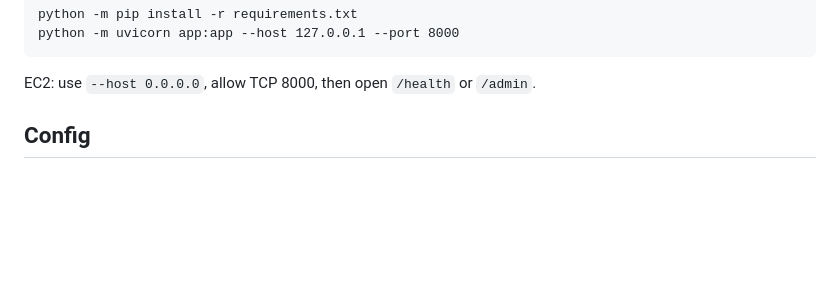
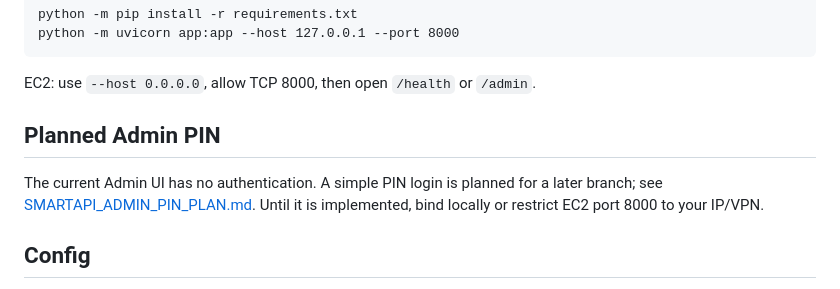
Before and after one commit to AshweejaKR/smartapi-local, a Markdown page: README.md, the part around the change. Rendered like a GitHub page; blank space fills up the shorter version.

Commit message:
docs: plan simple Admin PIN authentication
Record the approved minimal PIN-login design for a later branch and warn that the current Admin UI remains unauthenticated.

````diff
--- a/README.md
+++ b/README.md
@@ -18,6 +18,10 @@ python -m uvicorn app:app --host 127.0.0.1 --port 8000
 ```
 
 EC2: use `--host 0.0.0.0`, allow TCP 8000, then open `/health` or `/admin`.
+
+## Planned Admin PIN
+
+The current Admin UI has no authentication. A simple PIN login is planned for a later branch; see [SMARTAPI_ADMIN_PIN_PLAN.md](SMARTAPI_ADMIN_PIN_PLAN.md). Until it is implemented, bind locally or restrict EC2 port 8000 to your IP/VPN.
 
 ## Config
 
````
Also changed, not shown: SMARTAPI_ADMIN_PIN_PLAN.md (added, +56 -0 lines).
